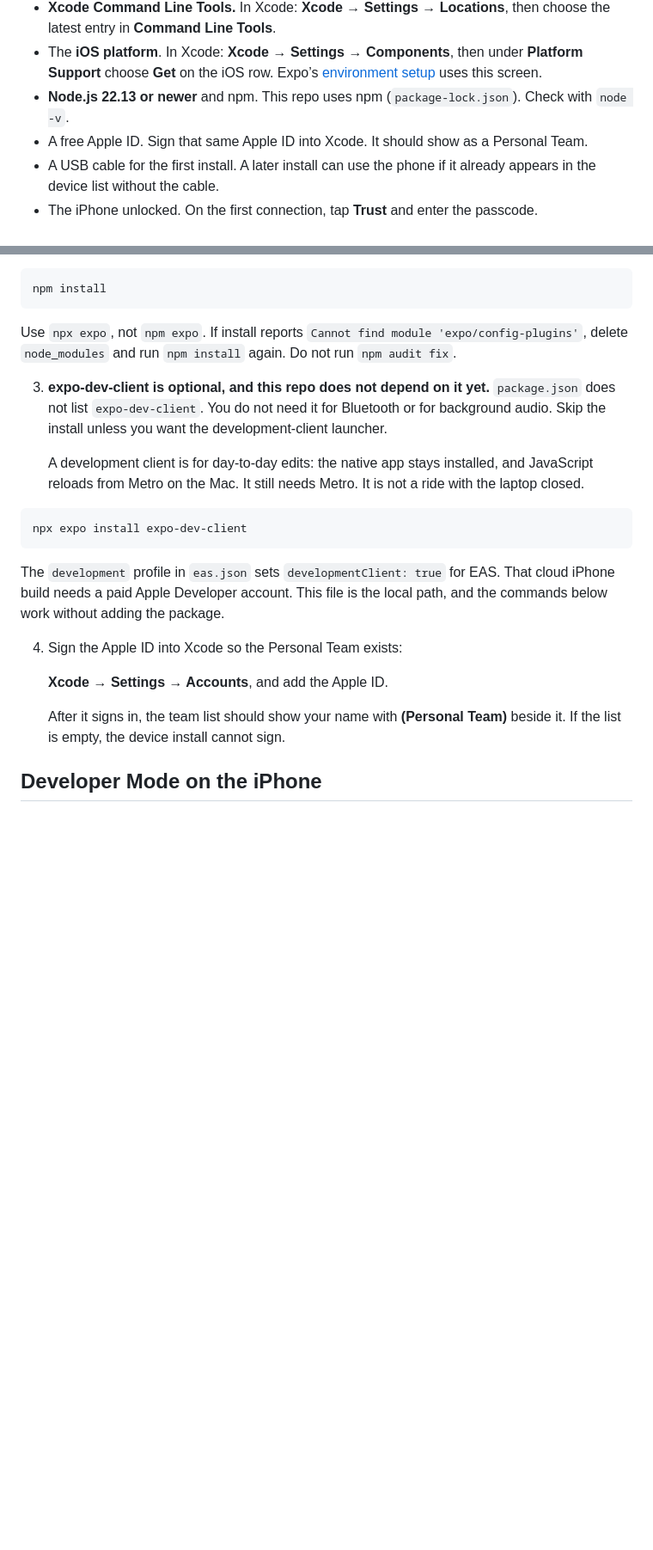
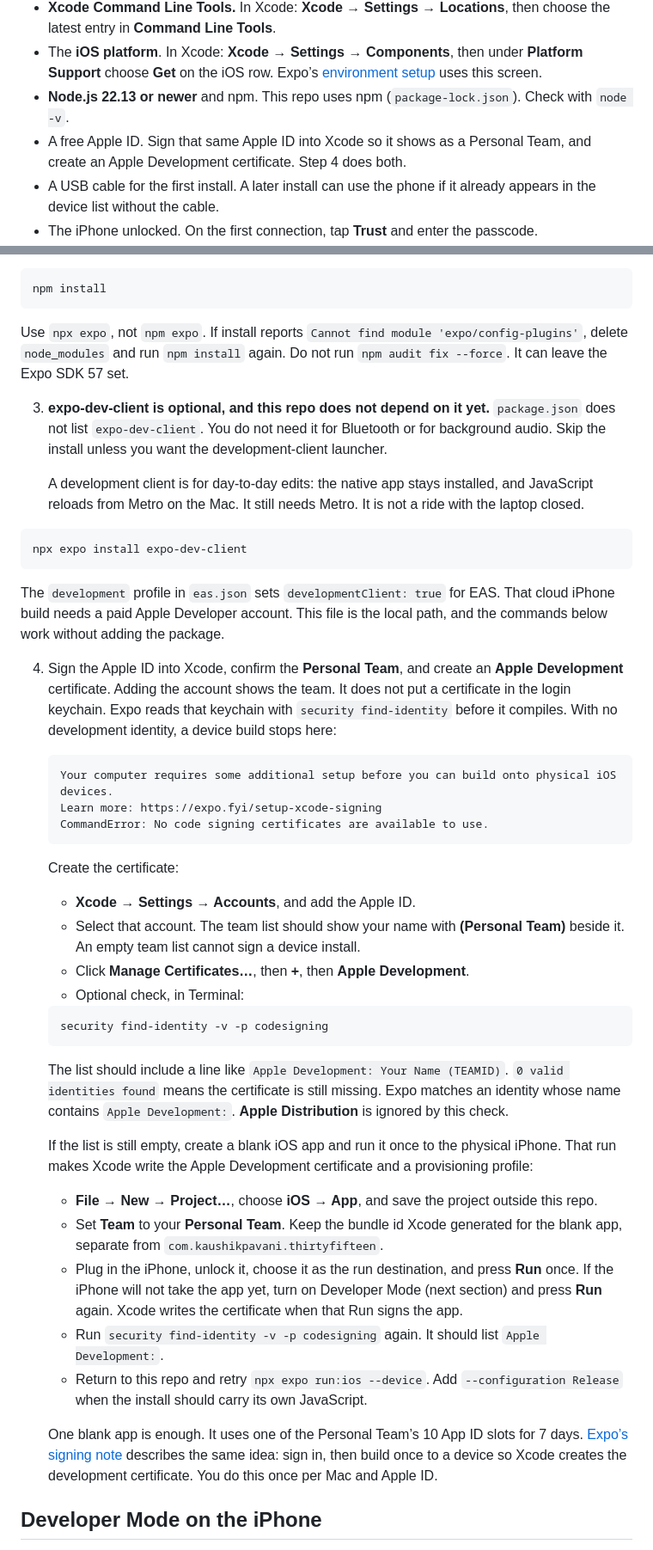
Before and after one commit to kaushikpavani/thirty-fifteen, a Markdown page: IOS-LOCAL-INSTALL.md, 2 parts joined by grey strips. Shown at 86% size. Drawn GitHub-style; blank space fills up the shorter version.

Commit message:
Docs: create Apple Development cert for local iPhone installs
Expand IOS-LOCAL-INSTALL.md so a fresh Mac creates an Apple Development certificate (Manage Certificates) before expo run:ios --device, with a troubleshooting row for the exact Expo error and a blank-app Run fallback when find-identity is still empty.

````diff
--- a/IOS-LOCAL-INSTALL.md
+++ b/IOS-LOCAL-INSTALL.md
@@ -34,7 +34,7 @@ App Store Connect and TestFlight are for Apple Developer Program members. A Pers
 - **Xcode Command Line Tools.** In Xcode: **Xcode → Settings → Locations**, then choose the latest entry in **Command Line Tools**.
 - The **iOS platform**. In Xcode: **Xcode → Settings → Components**, then under **Platform Support** choose **Get** on the iOS row. Expo’s [environment setup](https://docs.expo.dev/get-started/set-up-your-environment/) uses this screen.
 - **Node.js 22.13 or newer** and npm. This repo uses npm (`package-lock.json`). Check with `node -v`.
-- A free Apple ID. Sign that same Apple ID into Xcode. It should show as a Personal Team.
+- A free Apple ID. Sign that same Apple ID into Xcode so it shows as a Personal Team, and create an Apple Development certificate. Step 4 does both.
 - A USB cable for the first install. A later install can use the phone if it already appears in the device list without the cable.
 - The iPhone unlocked. On the first connection, tap **Trust** and enter the passcode.
 - **Developer Mode** (iOS 16 and later). The row appears after the phone has been paired with the Mac. See the steps below.
@@ -54,7 +54,7 @@ cd thirty-fifteen
 npm install
 ```
 
-Use `npx expo`, not `npm expo`. If install reports `Cannot find module 'expo/config-plugins'`, delete `node_modules` and run `npm install` again. Do not run `npm audit fix`.
+Use `npx expo`, not `npm expo`. If install reports `Cannot find module 'expo/config-plugins'`, delete `node_modules` and run `npm install` again. Do not run `npm audit fix --force`. It can leave the Expo SDK 57 set.
 
 3. **expo-dev-client is optional, and this repo does not depend on it yet.** `package.json` does not list `expo-dev-client`. You do not need it for Bluetooth or for background audio. Skip the install unless you want the development-client launcher.
 
@@ -66,11 +66,36 @@ npx expo install expo-dev-client
 
    The `development` profile in `eas.json` sets `developmentClient: true` for EAS. That cloud iPhone build needs a paid Apple Developer account. This file is the local path, and the commands below work without adding the package.
 
-4. Sign the Apple ID into Xcode so the Personal Team exists:
+4. Sign the Apple ID into Xcode, confirm the **Personal Team**, and create an **Apple Development** certificate. Adding the account shows the team. It does not put a certificate in the login keychain. Expo reads that keychain with `security find-identity` before it compiles. With no development identity, a device build stops here:
 
-   **Xcode → Settings → Accounts**, and add the Apple ID.
+   ```
+   Your computer requires some additional setup before you can build onto physical iOS devices.
+   Learn more: https://expo.fyi/setup-xcode-signing
+   CommandError: No code signing certificates are available to use.
+   ```
 
-   After it signs in, the team list should show your name with **(Personal Team)** beside it. If the list is empty, the device install cannot sign.
+   Create the certificate:
+
+   - **Xcode → Settings → Accounts**, and add the Apple ID.
+   - Select that account. The team list should show your name with **(Personal Team)** beside it. An empty team list cannot sign a device install.
+   - Click **Manage Certificates…**, then **+**, then **Apple Development**.
+   - Optional check, in Terminal:
+
+   ```bash
+   security find-identity -v -p codesigning
+   ```
+
+   The list should include a line like `Apple Development: Your Name (TEAMID)`. `0 valid identities found` means the certificate is still missing. Expo matches an identity whose name contains `Apple Development:`. **Apple Distribution** is ignored by this check.
+
+   If the list is still empty, create a blank iOS app and run it once to the physical iPhone. That run makes Xcode write the Apple Development certificate and a provisioning profile:
+
+   - **File → New → Project…**, choose **iOS → App**, and save the project outside this repo.
+   - Set **Team** to your **Personal Team**. Keep the bundle id Xcode generated for the blank app, separate from `com.kaushikpavani.thirtyfifteen`.
+   - Plug in the iPhone, unlock it, choose it as the run destination, and press **Run** once. If the iPhone will not take the app yet, turn on Developer Mode (next section) and press **Run** again. Xcode writes the certificate when that Run signs the app.
+   - Run `security find-identity -v -p codesigning` again. It should list `Apple Development:`.
+   - Return to this repo and retry `npx expo run:ios --device`. Add `--configuration Release` when the install should carry its own JavaScript.
+
+   One blank app is enough. It uses one of the Personal Team’s 10 App ID slots for 7 days. [Expo’s signing note](https://expo.fyi/setup-xcode-signing) describes the same idea: sign in, then build once to a device so Xcode creates the development certificate. You do this once per Mac and Apple ID.
 
 ## Developer Mode on the iPhone
 
````
Also changed, not shown: other parts of IOS-LOCAL-INSTALL.md (+5 -0 lines).
